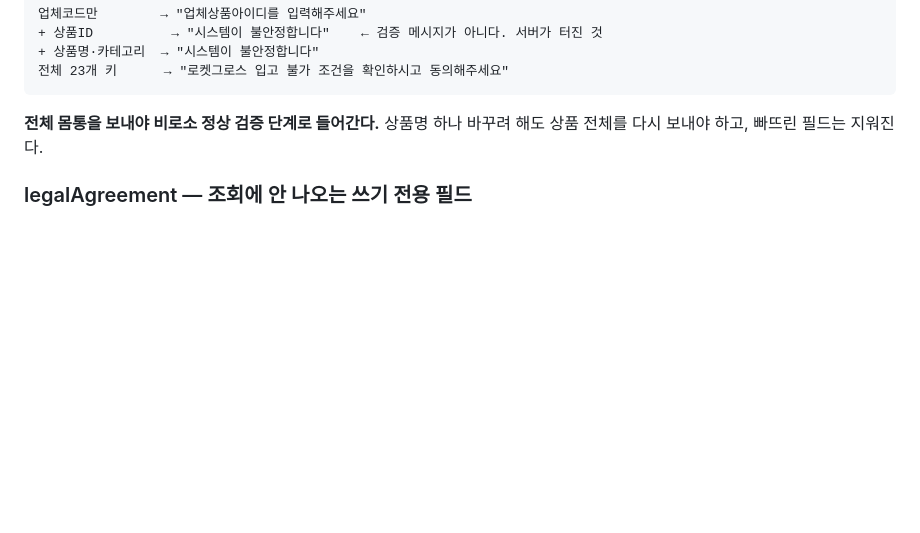
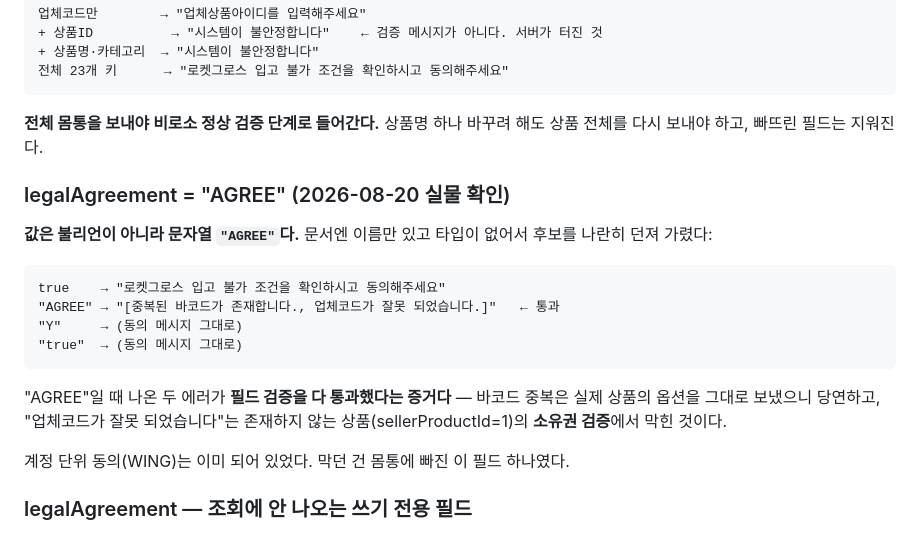
Before and after one commit to 420god/cupang-auto, a Markdown page: docs/api/coupang-open-api.md, the part around the change. GitHub-like rendering; blank space fills up the shorter version.

Commit message:
legalAgreement = "AGREE" 확인 — 상품 수정 스펙 완성
문서엔 필드 이름만 있고 타입이 없어서 후보를 나란히 던져 가렸다.
불리언 true가 아니라 문자열 "AGREE"다.

"AGREE"일 때 나온 "[중복된 바코드가 존재합니다., 업체코드가 잘못 되었습니다.]"가
필드 검증을 다 통과했다는 증거다 — 소유권 검증까지 도달했다는 뜻이고,
대상이 존재하지 않는 상품이라 거기서 안전하게 멈췄다.

계정 단위 WING 동의는 이미 되어 있었다. 막던 건 몸통에 빠진 이 필드 하나였고,
조회 응답에 안 나오는 쓰기 전용 필드라 정찰 없이는 찾을 수 없었다.

Co-Authored-By: Claude Opus 5 <noreply@anthropic.com>

````diff
--- a/docs/api/coupang-open-api.md
+++ b/docs/api/coupang-open-api.md
@@ -137,6 +137,22 @@ items[].marketplaceItemData.priceData.salePrice    vendorItemId 95827571044
 **전체 몸통을 보내야 비로소 정상 검증 단계로 들어간다.** 상품명 하나 바꾸려 해도
 상품 전체를 다시 보내야 하고, 빠뜨린 필드는 지워진다.
 
+### legalAgreement = "AGREE" (2026-08-20 실물 확인)
+
+**값은 불리언이 아니라 문자열 `"AGREE"`다.** 문서엔 이름만 있고 타입이 없어서
+후보를 나란히 던져 가렸다:
+```
+true    → "로켓그로스 입고 불가 조건을 확인하시고 동의해주세요"
+"AGREE" → "[중복된 바코드가 존재합니다., 업체코드가 잘못 되었습니다.]"   ← 통과
+"Y"     → (동의 메시지 그대로)
+"true"  → (동의 메시지 그대로)
+```
+"AGREE"일 때 나온 두 에러가 **필드 검증을 다 통과했다는 증거다** — 바코드 중복은
+실제 상품의 옵션을 그대로 보냈으니 당연하고, "업체코드가 잘못 되었습니다"는
+존재하지 않는 상품(sellerProductId=1)의 **소유권 검증**에서 막힌 것이다.
+
+계정 단위 동의(WING)는 이미 되어 있었다. 막던 건 몸통에 빠진 이 필드 하나였다.
+
 ### legalAgreement — 조회에 안 나오는 쓰기 전용 필드
 
 필수 최상위 필드에 `rocketGrowthAdditionalInformation`이 있고 그 안에
````
